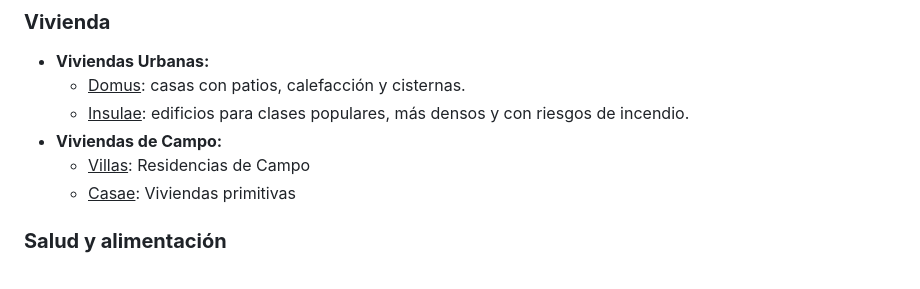
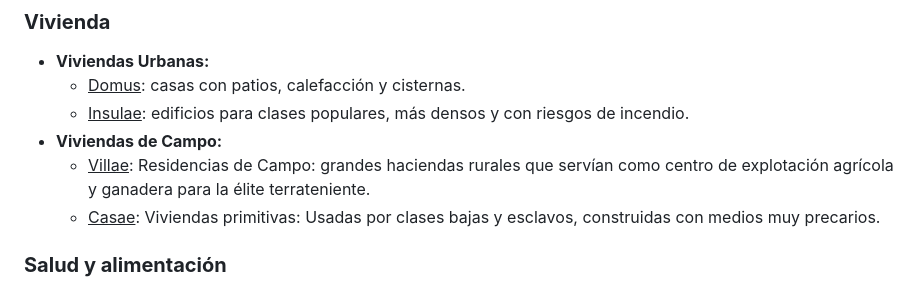
Before and after one commit to Vixlol/Trabajo_Sostenibilidad, a Markdown page: Sistemas-civilizaciones.md, the part around the change. GitHub-like rendering.

Commit message:
Viviendas Campo

```diff
--- a/Sistemas-civilizaciones.md
+++ b/Sistemas-civilizaciones.md
@@ -82,8 +82,8 @@ El sistema romano, a pesar de su eficacia, dependía de un equilibrio constante
     - <u>Domus</u>: casas con patios, calefacción y cisternas.
     - <u>Insulae</u>: edificios para clases populares, más densos y con riesgos de incendio.
 - **Viviendas de Campo:**
-    - <u>Villas</u>: Residencias de Campo
-    - <u>Casae</u>: Viviendas primitivas
+    - <u>Villae</u>: Residencias de Campo: grandes haciendas rurales que servían como centro de explotación agrícola y ganadera para la élite terrateniente.
+    - <u>Casae</u>: Viviendas primitivas: Usadas por clases bajas y esclavos, construidas con medios muy precarios.
 
 ### **Salud y alimentación**
 - Dieta mediterránea equilibrada (pan, aceite, vino, legumbres).
```
